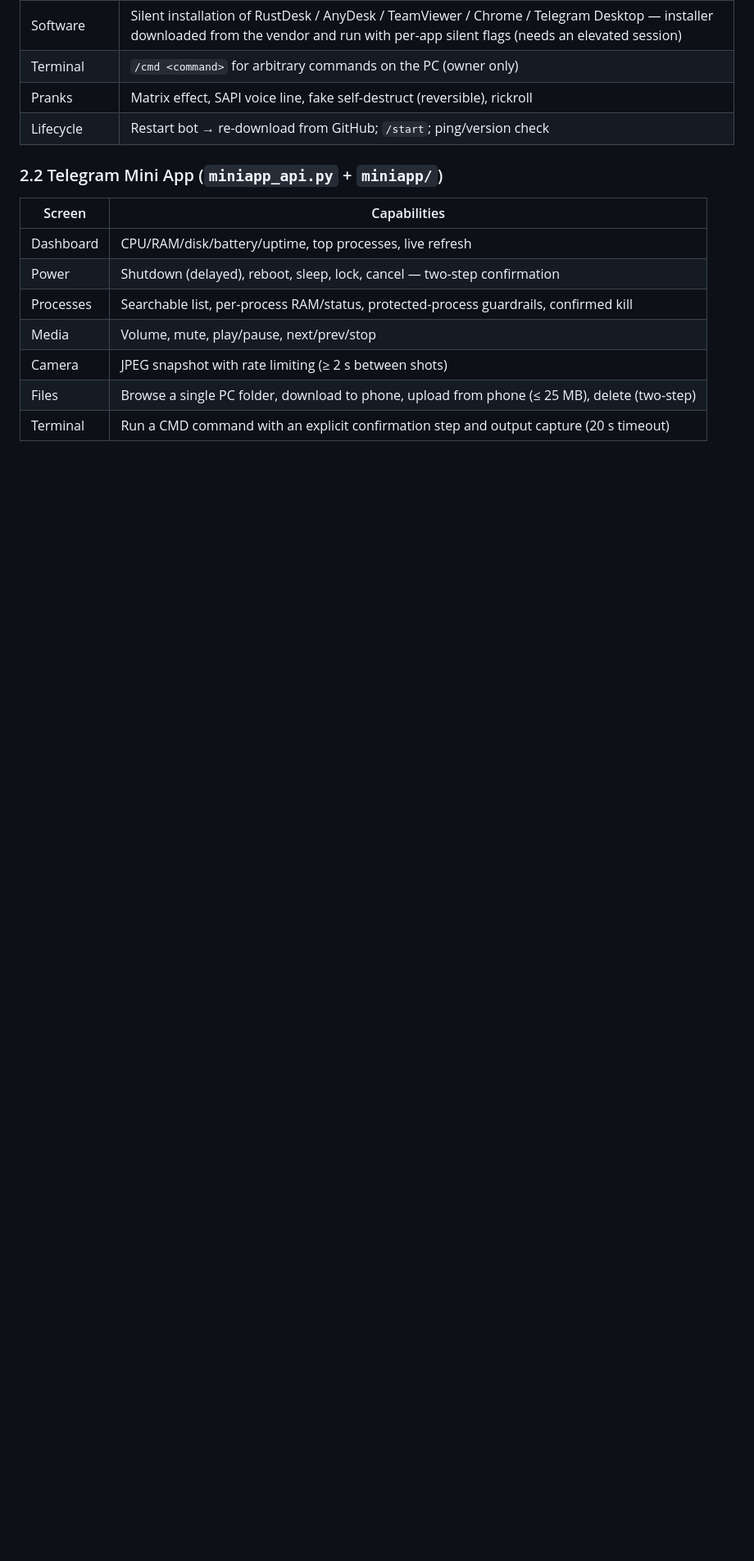
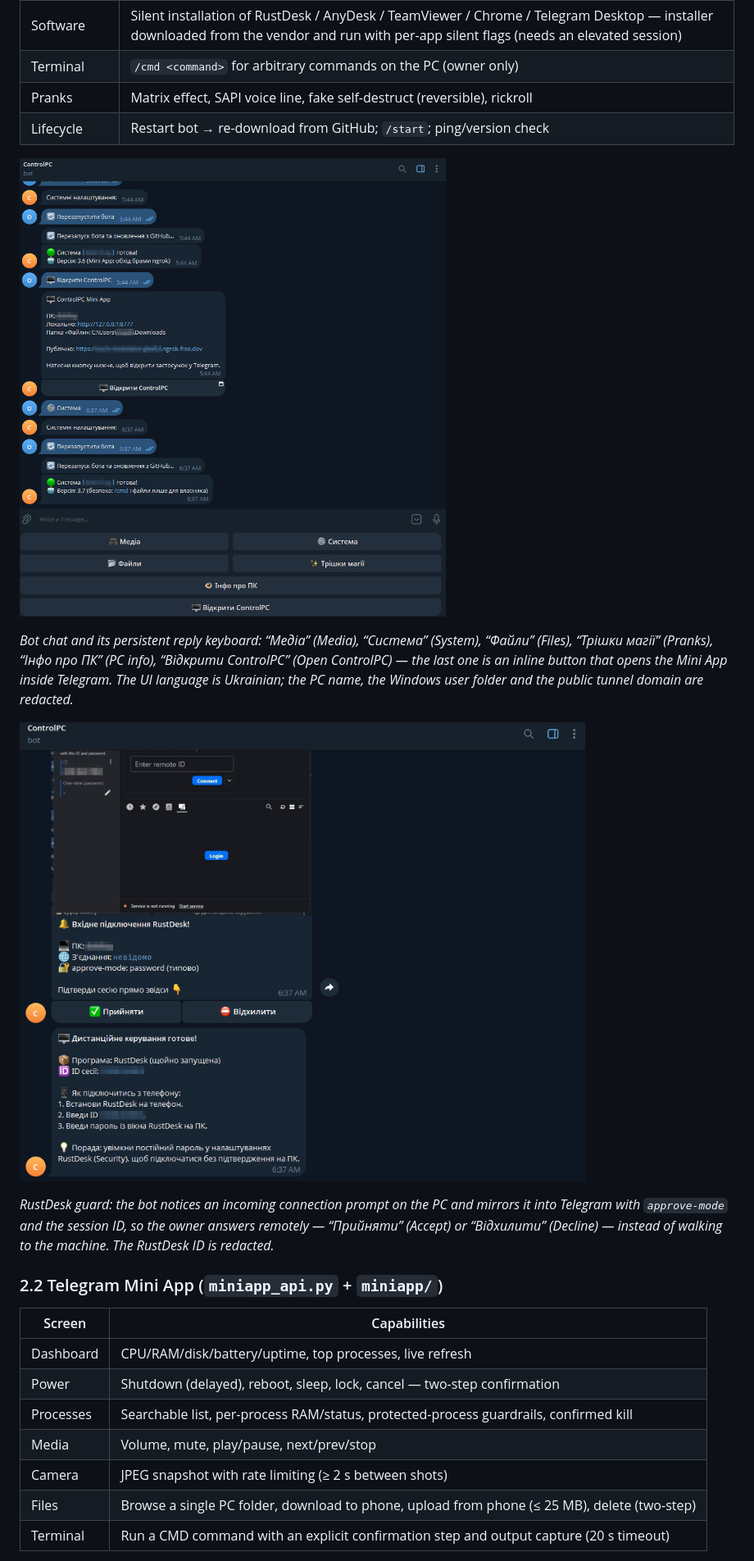
Before and after one commit to bsatird/ControlPC, a Markdown page: README.md, the part around one of its changes. Shown at 82% size. GitHub-like rendering; pictures changed too: docs/screenshots/bot-menu.png (added), docs/screenshots/rustdesk-guard.png (added); blank space fills up the shorter version.

Commit message:
docs: скріни меню бота та RustDesk guard у README
- чат бота з постійною клавіатурою + картка Mini App; у підписі англійський
  переклад кнопок (UI лишається українською)
- запит входу RustDesk з кнопками Прийняти/Відхилити
- приховано: ім'я ПК, шлях користувача Windows, домен тунелю, RustDesk ID

```diff
--- a/README.md
+++ b/README.md
@@ -79,6 +79,19 @@ ControlPC turns a personal Windows machine into a Telegram-controlled endpoint:
 | Terminal | `/cmd <command>` for arbitrary commands on the PC (owner only) |
 | Pranks | Matrix effect, SAPI voice line, fake self-destruct (reversible), rickroll |
 | Lifecycle | Restart bot → re-download from GitHub; `/start`; ping/version check |
+
+![ControlPC bot chat — status messages, the Mini App card and the reply keyboard](docs/screenshots/bot-menu.png)
+
+*Bot chat and its persistent reply keyboard: “Медіа” (Media), “Система” (System), “Файли” (Files),
+“Трішки магії” (Pranks), “Інфо про ПК” (PC info), “Відкрити ControlPC” (Open ControlPC) — the last one is
+an inline button that opens the Mini App inside Telegram. The UI language is Ukrainian; the PC name, the
+Windows user folder and the public tunnel domain are redacted.*
+
+![RustDesk guard — an incoming RustDesk session is accepted or declined from Telegram](docs/screenshots/rustdesk-guard.png)
+
+*RustDesk guard: the bot notices an incoming connection prompt on the PC and mirrors it into Telegram with
+`approve-mode` and the session ID, so the owner answers remotely — “Прийняти” (Accept) or “Відхилити”
+(Decline) — instead of walking to the machine. The RustDesk ID is redacted.*
 
 ### 2.2 Telegram Mini App (`miniapp_api.py` + `miniapp/`)
 
```
Also changed, not shown: other parts of README.md (+1 -1 lines).
